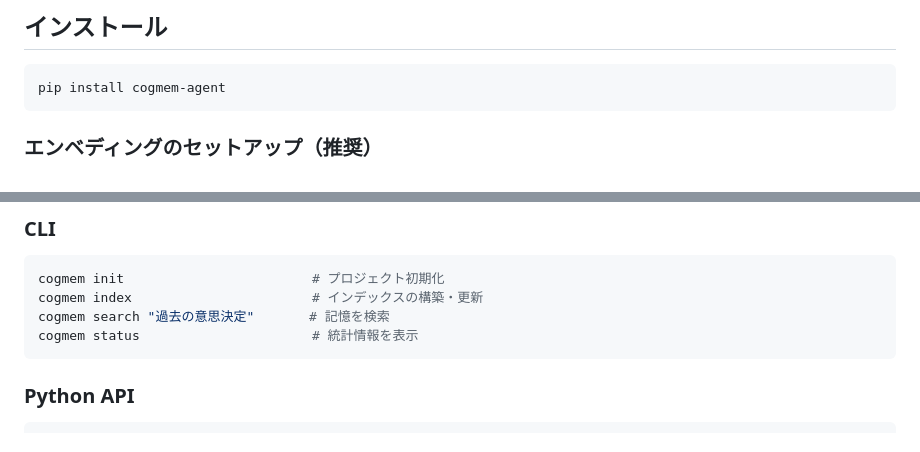
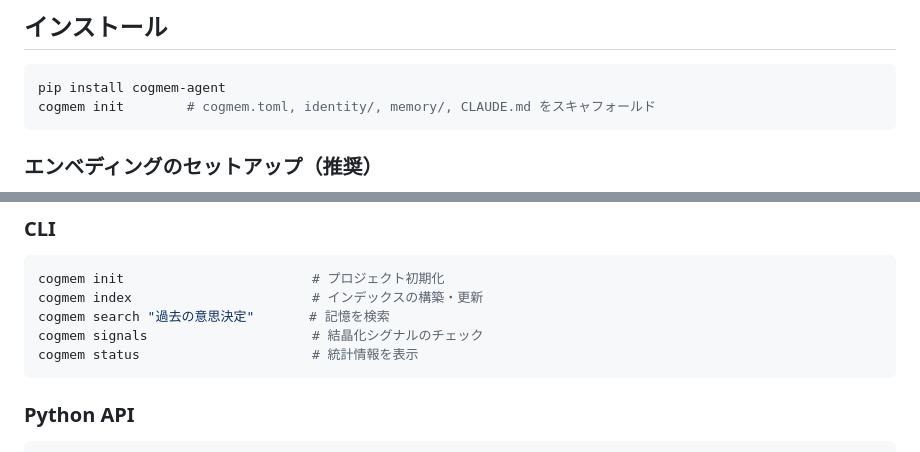
Before and after one commit to akira-001/pj-memory, a Markdown page: README_ja.md, 2 parts joined by grey strips. Drawn GitHub-style.

Commit message:
docs: add cogmem init to install steps and signals to CLI reference
Co-Authored-By: Claude Opus 4.6 (1M context) <noreply@anthropic.com>

````diff
--- a/README_ja.md
+++ b/README_ja.md
@@ -72,6 +72,7 @@ half_life = base_half_life * (1 + arousal)
 
 ```bash
 pip install cogmem-agent
+cogmem init        # cogmem.toml, identity/, memory/, CLAUDE.md をスキャフォールド
 ```
 
 ### エンベディングのセットアップ（推奨）
@@ -122,6 +123,7 @@ Ollama を導入すると、検索が「完全一致のキーワード検索」
 cogmem init                        # プロジェクト初期化
 cogmem index                       # インデックスの構築・更新
 cogmem search "過去の意思決定"       # 記憶を検索
+cogmem signals                     # 結晶化シグナルのチェック
 cogmem status                      # 統計情報を表示
 ```
 
````
Also changed, not shown: README.md (+2 -0 lines).
